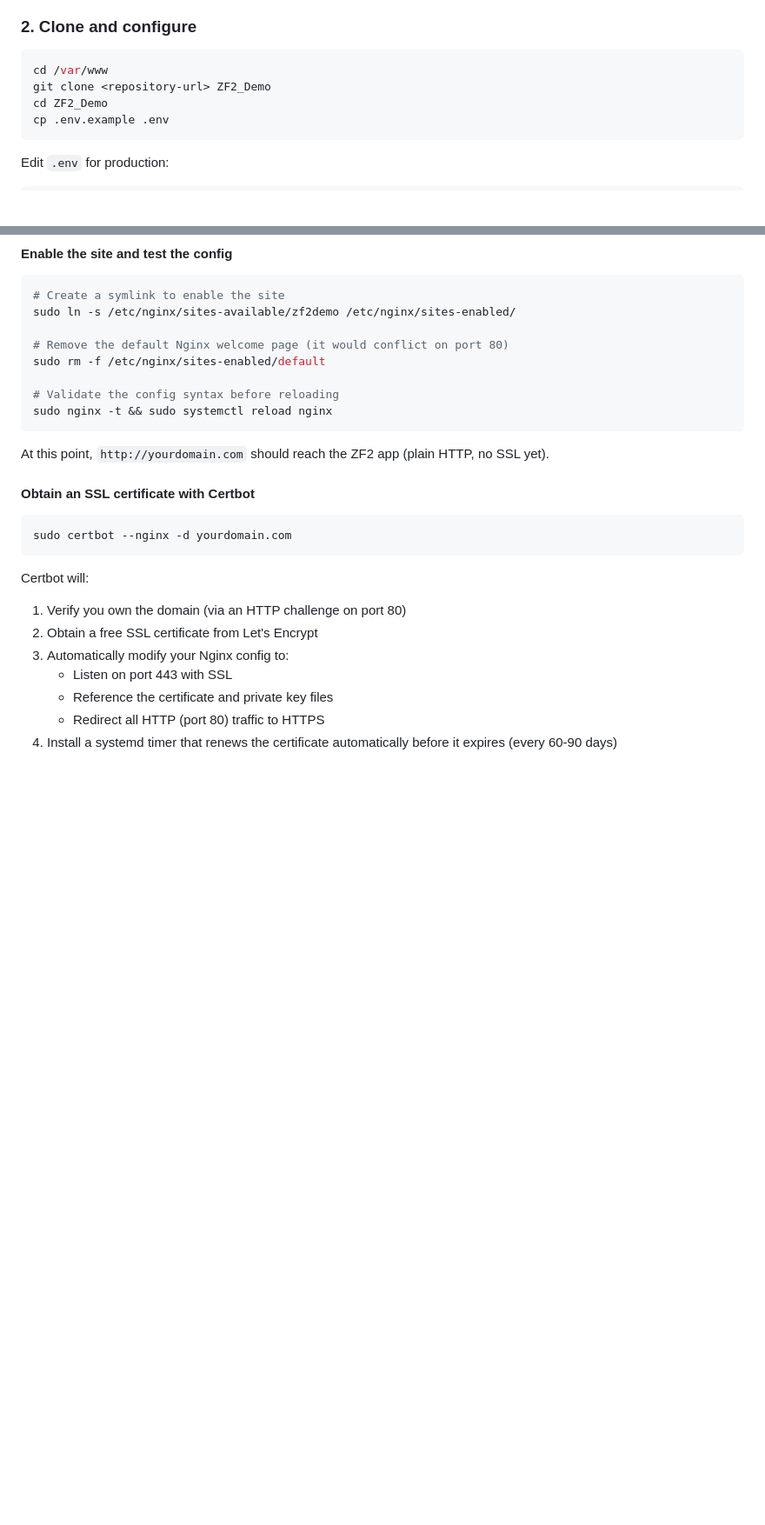
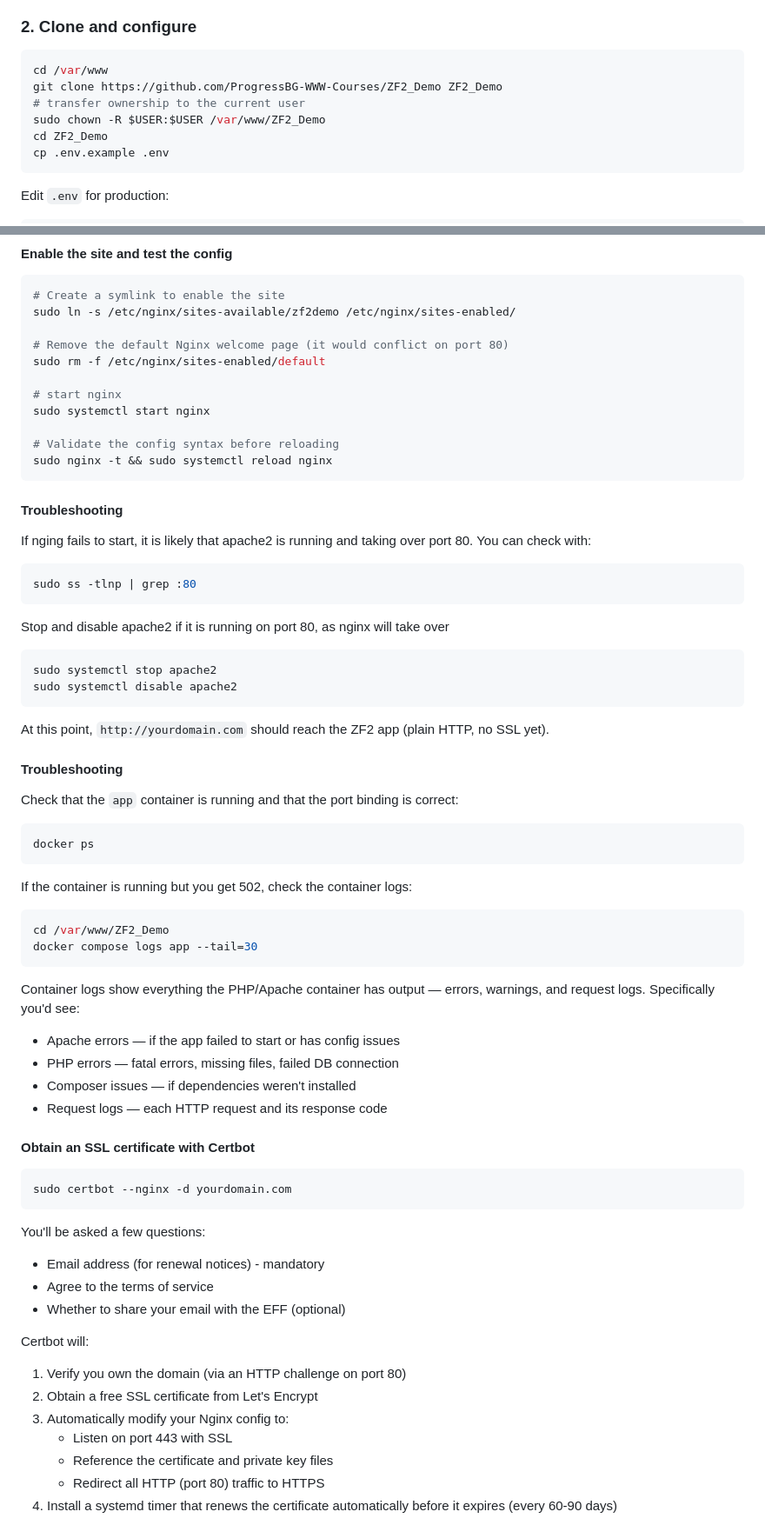
Before and after one commit to ProgressBG-WWW-Courses/ZF2_Demo, a Markdown page: docs/GETTING_STARTED.md, 2 parts joined by grey strips. Shown at 87% size. GitHub-like rendering; blank space fills up the shorter version.

Commit message:
add more details to docs/GETTING_STARTED.md

````diff
--- a/docs/GETTING_STARTED.md
+++ b/docs/GETTING_STARTED.md
@@ -280,7 +280,9 @@ Log out and back in for the group change to take effect.
 
 ```bash
 cd /var/www
-git clone <repository-url> ZF2_Demo
+git clone https://github.com/ProgressBG-WWW-Courses/ZF2_Demo ZF2_Demo
+# transfer ownership to the current user
+sudo chown -R $USER:$USER /var/www/ZF2_Demo
 cd ZF2_Demo
 cp .env.example .env
 ```
@@ -406,17 +413,67 @@ sudo ln -s /etc/nginx/sites-available/zf2demo /etc/nginx/sites-enabled/
 # Remove the default Nginx welcome page (it would conflict on port 80)
 sudo rm -f /etc/nginx/sites-enabled/default
 
+# start nginx
+sudo systemctl start nginx
+
 # Validate the config syntax before reloading
 sudo nginx -t && sudo systemctl reload nginx
 ```
 
+#### Troubleshooting
+
+If nging fails to start, it is likely that apache2 is running and taking over port 80.
+You can check with:
+```bash
+sudo ss -tlnp | grep :80
+```
+
+Stop and disable apache2 if it is running on port 80, as nginx will take over
+```bash
+sudo systemctl stop apache2
+sudo systemctl disable apache2
+```
+
+
 At this point, `http://yourdomain.com` should reach the ZF2 app (plain HTTP, no SSL yet).
+
+#### Troubleshooting
+
+Check that the `app` container is running and that the port binding is correct:
+
+```bash
+docker ps
+```
+
+If the container is running but you get 502, check the container logs:
+
+```bash
+cd /var/www/ZF2_Demo
+docker compose logs app --tail=30
+```
+
+Container logs show everything the PHP/Apache container has output — errors, warnings, and request logs. Specifically you'd see:
+
+- Apache errors — if the app failed to start or has config issues
+- PHP errors — fatal errors, missing files, failed DB connection
+- Composer issues — if dependencies weren't installed
+- Request logs — each HTTP request and its response code
+
+
+
+
 
 #### Obtain an SSL certificate with Certbot
 
 ```bash
 sudo certbot --nginx -d yourdomain.com
 ```
+
+You'll be asked a few questions:
+
+- Email address (for renewal notices) - mandatory
+- Agree to the terms of service
+- Whether to share your email with the EFF (optional)
 
 Certbot will:
 1. Verify you own the domain (via an HTTP challenge on port 80)
````
Also changed, not shown: other parts of docs/GETTING_STARTED.md (+7 -2 lines).
